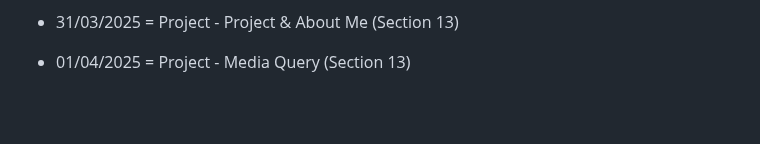
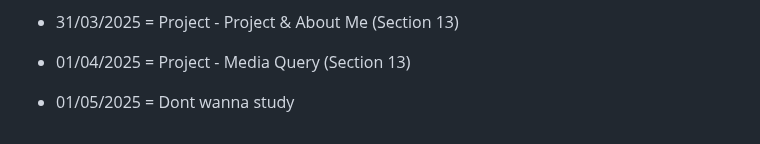
Before and after one commit to RedBloodCell1/Ultimate-Web-Development-Training, a Markdown page: README.md, the part around the change. Drawn GitHub-style; blank space fills up the shorter version.

```diff
--- a/README.md
+++ b/README.md
@@ -81,3 +81,5 @@ Btw, I will not be studying on 27 - 30 most likely because I got more important
 - 31/03/2025 = Project - Project & About Me (Section 13)
 
 - 01/04/2025 = Project - Media Query (Section 13)
+
+- 01/05/2025 = Dont wanna study
```
